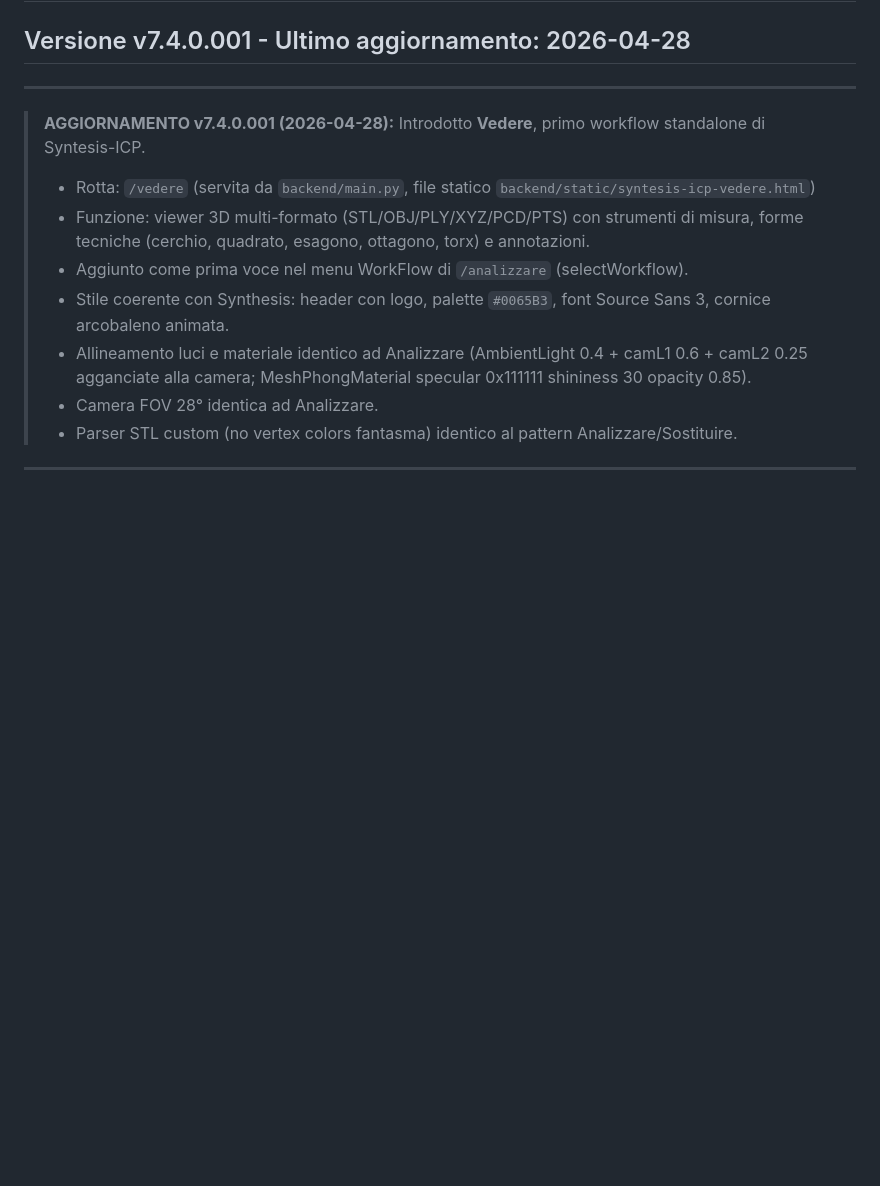
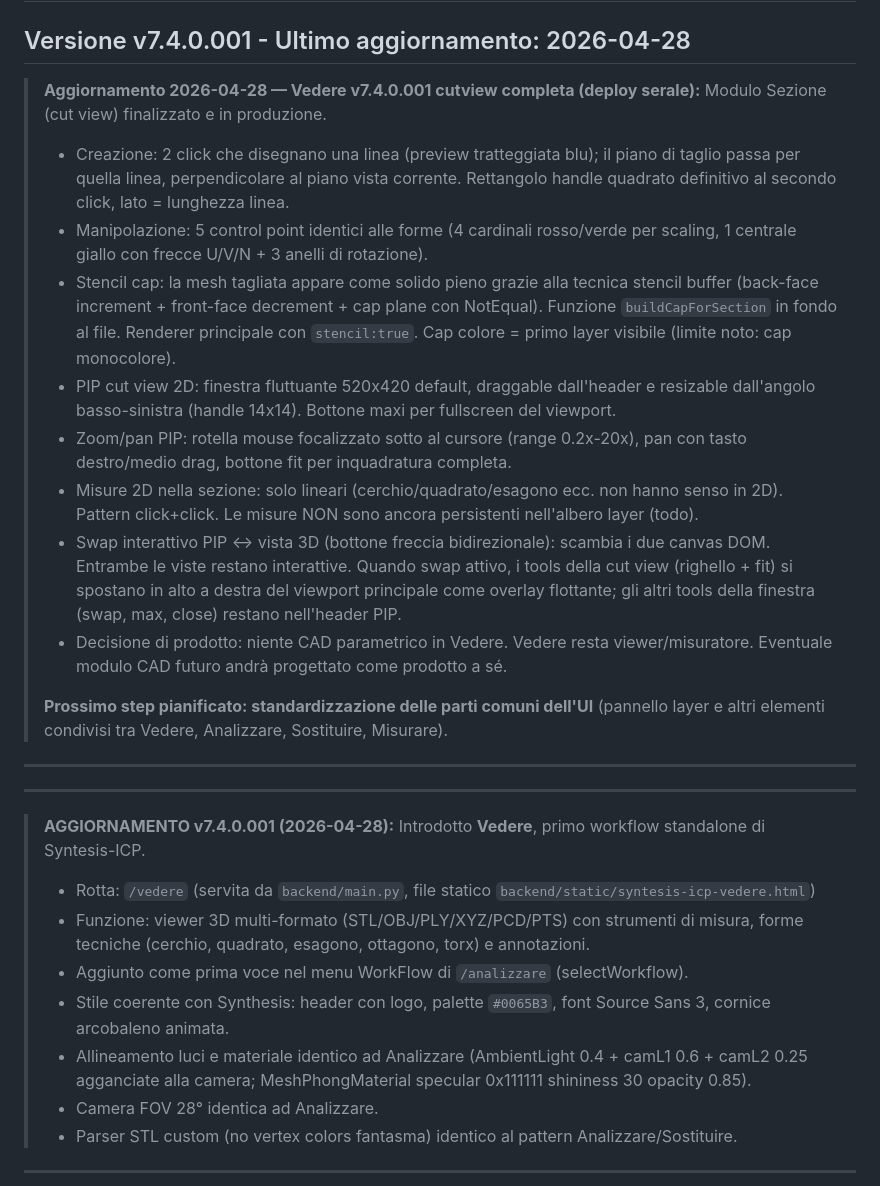
Before and after one commit to ABC-CADCAM-Ordini/syntesis-icp, a Markdown page: MASTER_DOC.md, the part around the change. Rendered like a GitHub page; blank space fills up the shorter version.

Commit message:
v7.4.0.001 cutview: documenta sessione completa

```diff
--- a/MASTER_DOC.md
+++ b/MASTER_DOC.md
@@ -10,6 +10,22 @@
 
 # SYNTESIS-ICP — DOCUMENTO MAESTRO DI PROGETTO
 ## Versione v7.4.0.001 - Ultimo aggiornamento: 2026-04-28
+
+
+> **Aggiornamento 2026-04-28 — Vedere v7.4.0.001 cutview completa (deploy serale):**
+> Modulo Sezione (cut view) finalizzato e in produzione.
+> - Creazione: 2 click che disegnano una linea (preview tratteggiata blu); il piano di taglio passa per quella linea, perpendicolare al piano vista corrente. Rettangolo handle quadrato definitivo al secondo click, lato = lunghezza linea.
+> - Manipolazione: 5 control point identici alle forme (4 cardinali rosso/verde per scaling, 1 centrale giallo con frecce U/V/N + 3 anelli di rotazione).
+> - Stencil cap: la mesh tagliata appare come solido pieno grazie alla tecnica stencil buffer (back-face increment + front-face decrement + cap plane con NotEqual). Funzione `buildCapForSection` in fondo al file. Renderer principale con `stencil:true`. Cap colore = primo layer visibile (limite noto: cap monocolore).
+> - PIP cut view 2D: finestra fluttuante 520x420 default, draggable dall'header e resizable dall'angolo basso-sinistra (handle 14x14). Bottone maxi per fullscreen del viewport.
+> - Zoom/pan PIP: rotella mouse focalizzato sotto al cursore (range 0.2x-20x), pan con tasto destro/medio drag, bottone fit per inquadratura completa.
+> - Misure 2D nella sezione: solo lineari (cerchio/quadrato/esagono ecc. non hanno senso in 2D). Pattern click+click. Le misure NON sono ancora persistenti nell'albero layer (todo).
+> - Swap interattivo PIP <-> vista 3D (bottone freccia bidirezionale): scambia i due canvas DOM. Entrambe le viste restano interattive. Quando swap attivo, i tools della cut view (righello + fit) si spostano in alto a destra del viewport principale come overlay flottante; gli altri tools della finestra (swap, max, close) restano nell'header PIP.
+> - Decisione di prodotto: niente CAD parametrico in Vedere. Vedere resta viewer/misuratore. Eventuale modulo CAD futuro andrà progettato come prodotto a sé.
+>
+> **Prossimo step pianificato: standardizzazione delle parti comuni dell'UI** (pannello layer e altri elementi condivisi tra Vedere, Analizzare, Sostituire, Misurare).
+
+---
 
 ---
 
```
